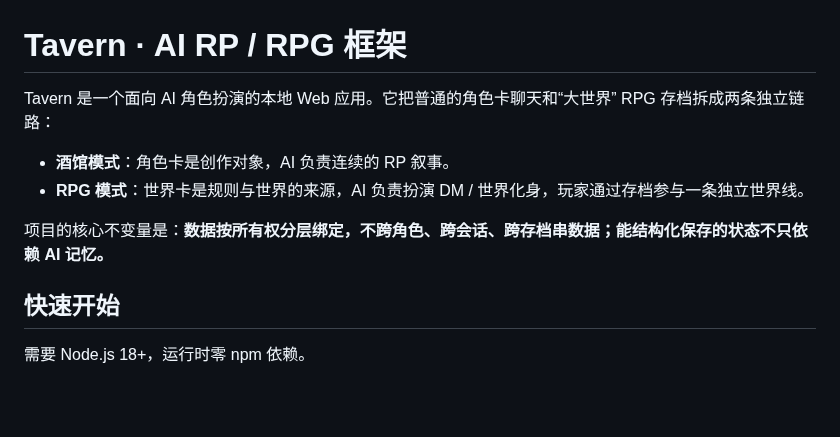
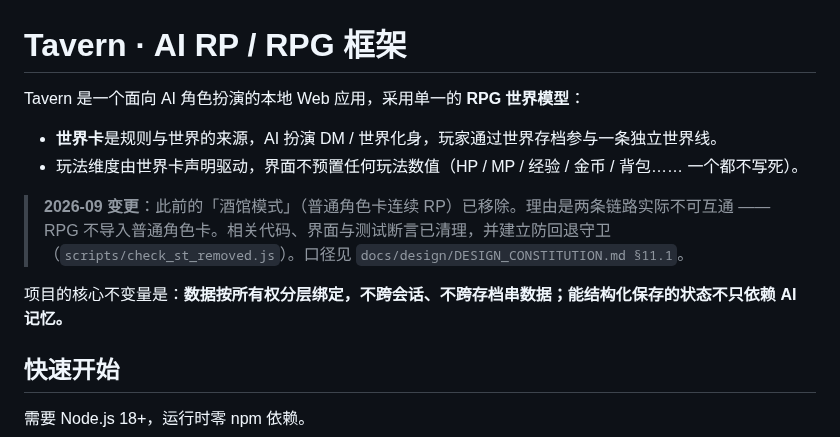
Before and after one commit to QingYanQwQ233/bigdogtavern, a Markdown page: README.md, the part around the change. Drawn GitHub-style; blank space fills up the shorter version.

Commit message:
docs: 更新 README与 CHANGELOG —— ST模式移除与单模式口径
- README开篇改为「单一 RPG世界模型」，抬头移除「两条链路」描述，
  并加一段变更说明（为何移除酒馆模式 +防回退守卫位置）
- CHANGELOG新增一条：ST模式全面移除（产品面 /数据与协议解耦 /
  防回退 /未处理项），逐项附提交哈希

验证：run_checks 99/99

```diff
--- a/README.md
+++ b/README.md
@@ -1,11 +1,12 @@
 # Tavern · AI RP / RPG 框架
 
-Tavern 是一个面向 AI 角色扮演的本地 Web 应用。它把普通的角色卡聊天和“大世界” RPG 存档拆成两条独立链路：
+Tavern 是一个面向 AI 角色扮演的本地 Web 应用，采用单一的 **RPG 世界模型**：
+- **世界卡**是规则与世界的来源，AI 扮演 DM / 世界化身，玩家通过世界存档参与一条独立世界线。
+- 玩法维度由世界卡声明驱动，界面不预置任何玩法数值（HP / MP / 经验 / 金币 / 背包…… 一个都不写死）。
 
-- **酒馆模式**：角色卡是创作对象，AI 负责连续的 RP 叙事。
-- **RPG 模式**：世界卡是规则与世界的来源，AI 负责扮演 DM / 世界化身，玩家通过存档参与一条独立世界线。
+> **2026-09 变更**：此前的「酒馆模式」（普通角色卡连续 RP）已移除。理由是两条链路实际不可互通 —— RPG 不导入普通角色卡。相关代码、界面与测试断言已清理，并建立防回退守卫（`scripts/check_st_removed.js`）。口径见 `docs/design/DESIGN_CONSTITUTION.md §11.1`。
 
-项目的核心不变量是：**数据按所有权分层绑定，不跨角色、跨会话、跨存档串数据；能结构化保存的状态不只依赖 AI 记忆。**
+项目的核心不变量是：**数据按所有权分层绑定，不跨会话、不跨存档串数据；能结构化保存的状态不只依赖 AI 记忆。**
 
 ## 快速开始
 
```
Also changed, not shown: CHANGELOG.md (+23 -0 lines).
